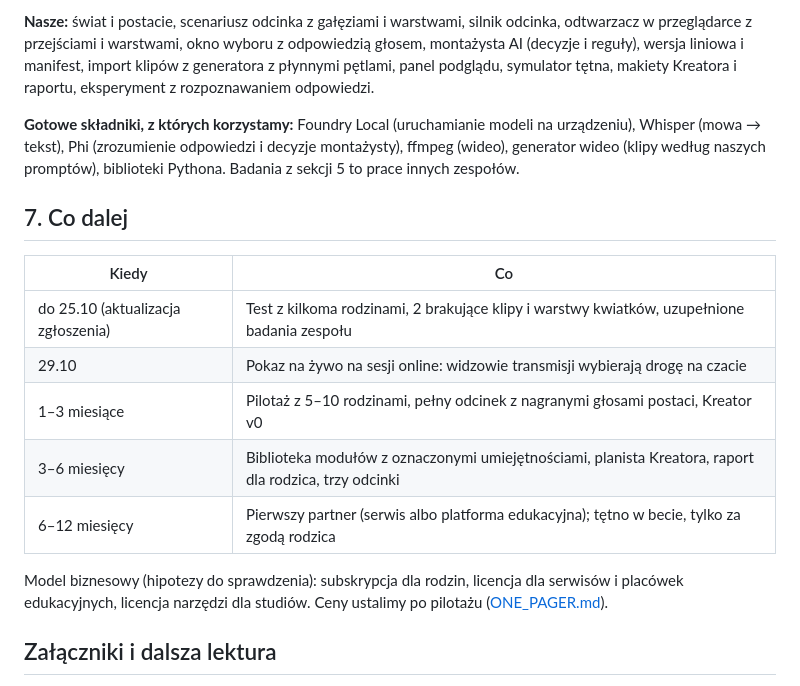
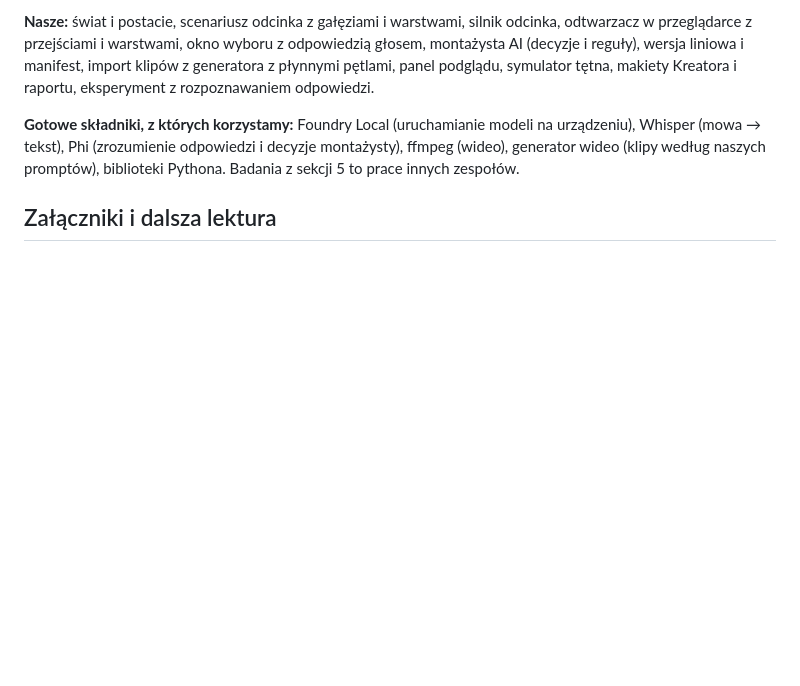
Before and after one commit to KsaweryTrebacz/FilmSpringOpen2026, a Markdown page: docs/prezentacja/ZGLOSZENIE.md, the part around the change. Drawn GitHub-style; blank space fills up the shorter version.

```diff
--- a/docs/prezentacja/ZGLOSZENIE.md
+++ b/docs/prezentacja/ZGLOSZENIE.md
@@ -145,19 +145,6 @@ i raportu, eksperyment z rozpoznawaniem odpowiedzi.
 Phi (zrozumienie odpowiedzi i decyzje montażysty), ffmpeg (wideo), generator wideo (klipy według naszych promptów),
 biblioteki Pythona. Badania z sekcji 5 to prace innych zespołów.
 
-## 7. Co dalej
-
-| Kiedy | Co |
-|---|---|
-| do 25.10 (aktualizacja zgłoszenia) | Test z kilkoma rodzinami, 2 brakujące klipy i warstwy kwiatków, uzupełnione badania zespołu |
-| 29.10 | Pokaz na żywo na sesji online: widzowie transmisji wybierają drogę na czacie |
-| 1–3 miesiące | Pilotaż z 5–10 rodzinami, pełny odcinek z nagranymi głosami postaci, Kreator v0 |
-| 3–6 miesięcy | Biblioteka modułów z oznaczonymi umiejętnościami, planista Kreatora, raport dla rodzica, trzy odcinki |
-| 6–12 miesięcy | Pierwszy partner (serwis albo platforma edukacyjna); tętno w becie, tylko za zgodą rodzica |
-
-Model biznesowy (hipotezy do sprawdzenia): subskrypcja dla rodzin, licencja dla serwisów i placówek edukacyjnych,
-licencja narzędzi dla studiów. Ceny ustalimy po pilotażu ([ONE_PAGER.md](ONE_PAGER.md)).
-
 ## Załączniki i dalsza lektura
 
 [ONE_PAGER.md](ONE_PAGER.md) (jedna strona) · [PITCH.md](PITCH.md) (scenariusz wystąpienia) ·
```
